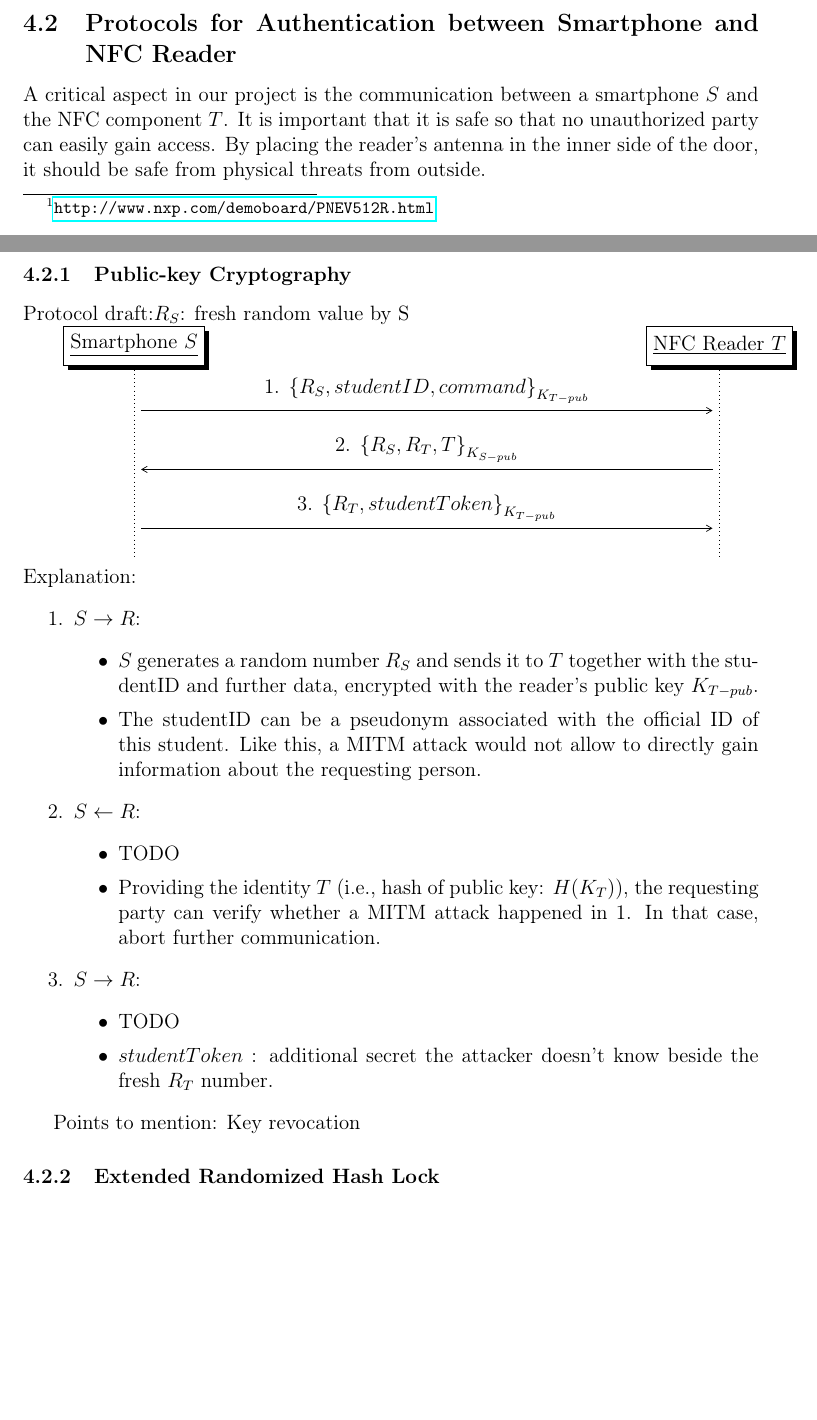
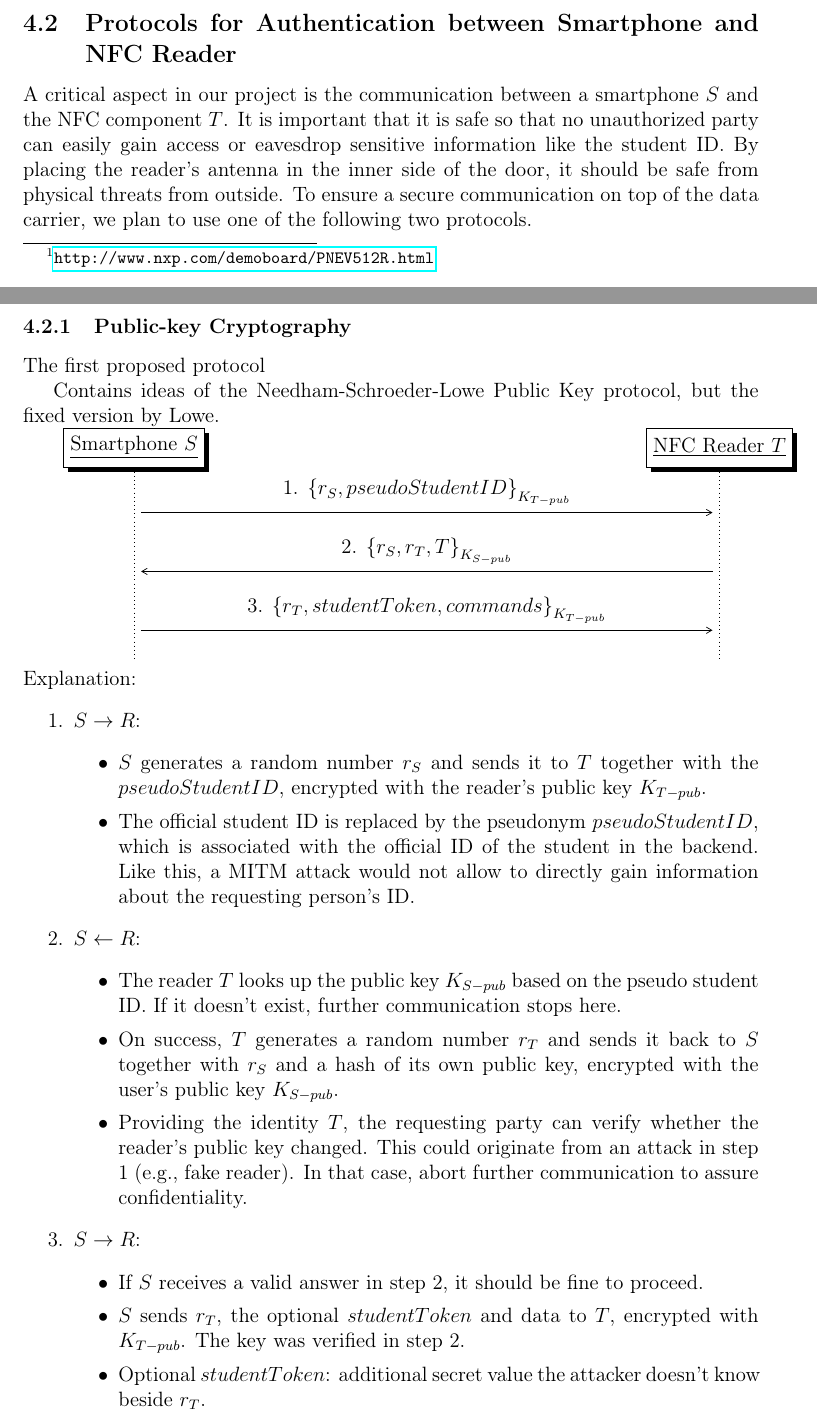
Before and after one commit to grandcat/tum_getin, a LaTeX document (idea_report/report.tex, which reads idea_report/4_design_alternatives.tex): two parts of pages 5 and 6 of 7, joined at a grey line, cut so that both start at the same text, the shorter picture padded with empty space. Compiled offline with pdfLaTeX; a LaTeX package or settings file that is missing is left out.

Commit message:
Most of Public key crypto protocol

```diff
--- a/idea_report/4_design_alternatives.tex
+++ b/idea_report/4_design_alternatives.tex
@@ -26,13 +26,15 @@ Additionally, integrated capabilities like Wifi or Bluetooth allows enhanced app
 
 \subsection{Protocols for Authentication between Smartphone and NFC Reader}
 A critical aspect in our project is the communication between a smartphone $ S $ and the NFC component $ T $.
-It is important that it is safe so that no unauthorized party can easily gain access.
+It is important that it is safe so that no unauthorized party can easily gain access or eavesdrop sensitive information like the student ID.
 By placing the reader's antenna in the inner side of the door, it should be safe from physical threats from outside.
-% In
+To ensure a secure communication on top of the data carrier, we plan to use one of the following two protocols.
 
 \subsubsection{Public-key Cryptography}
+The first proposed protocol
+% TODO: add details about used terminology
 
-Protocol draft:$ R_S $: fresh random value by S
+Contains ideas of the Needham-Schroeder-Lowe Public Key protocol, but the fixed version by Lowe.
 
 %%%%%%%%%%%%%%%%%%%%%%%%%%%%%%%%%%%%%%%%%%%%%%%%%%%%%%%%%%%%%%%%%%%%%%%%%%%
 % Redefine the \mess due to problems with math support $ \some_function $ %
@@ -54,11 +56,11 @@ Protocol draft:$ R_S $: fresh random value by S
 	\newinst{S}{Smartphone $ S $}
 	\newinst[9]{T}{NFC Reader $ T $}
 	% \newinst[4]{rnc}{RNC}
-	\mess{S}{1. $ {\{R_S, studentID, command\}}_{K_{T-pub}} $}{T}
+	\mess{S}{1. $ {\{r_S, pseudoStudentID\}}_{K_{T-pub}} $}{T}
 	\postlevel
-	\mess{T}{2. $ {\{R_S, R_T, T\}}_{K_{S-pub}} $}{S}
+	\mess{T}{2. $ {\{r_S, r_T, T\}}_{K_{S-pub}} $}{S}
 	\postlevel
-	\mess{S}{3. $ {\{R_T, studentToken\}}_{K_{T-pub}} $}{T}
+	\mess{S}{3. $ {\{r_T, studentToken, commands\}}_{K_{T-pub}} $}{T}
 	%\mess{nodeb}{Synchronization Indication}{rnc}
 	%\filldraw[fill=black!30] ($(RRC Connection Setup to)+(0,-.3)$) rectangle ($(Synchronization Indication from) +(0,.3)$)
 	%node[midway] {L1 Synchronization};
@@ -70,24 +72,27 @@ Explanation:
 	% 1.
 	\item $ S \rightarrow R $:
 	\begin{itemize}
-		\item $ S $ generates a random number $ R_S $ and sends it to $ T $ together with the studentID and further data, encrypted with the reader's public key $ K_{T-pub} $.
-		\item The studentID can be a pseudonym associated with the official ID of this student. Like this, a MITM attack would not allow to directly gain information about the requesting person.
+		\item $ S $ generates a random number $ r_S $ and sends it to $ T $ together with the $ pseudoStudentID $, encrypted with the reader's public key $ K_{T-pub} $.
+		\item The official student ID is replaced by the pseudonym $ pseudoStudentID $, which is associated with the official ID of the student in the backend.
+		Like this, a MITM attack would not allow to directly gain information about the requesting person's ID.
 	\end{itemize}
 	% 2.
 	\item $ S \leftarrow R $:
 	\begin{itemize}
-		\item TODO
-		\item Providing the identity $ T $ (i.e., hash of public key: $H(K_T)$), the requesting party can verify whether a MITM attack happened in 1. In that case, abort further communication.
+		\item The reader $ T $ looks up the public key $ K_{S-pub} $ based on the pseudo student ID. If it doesn't exist, further communication stops here.
+		\item On success, $ T $ generates a random number $ r_T $ and sends it back to $ S $ together with $ r_S $ and a hash of its own public key, encrypted with the user's public key $ K_{S-pub} $.
+		\item Providing the identity $ T $, the requesting party can verify whether the reader's public key changed. This could originate from an attack in step 1 (e.g., fake reader). In that case, abort further communication to assure confidentiality.
 	\end{itemize}
 	% 3.
 	\item $ S \rightarrow R $:
 	\begin{itemize}
-		\item TODO
-		\item $ studentToken $ : additional secret the attacker doesn't know beside the fresh $ R_T $ number.
+		\item If $ S $ receives a valid answer in step 2, it should be fine to proceed.
+		\item $ S $ sends $ r_T $, the optional $ studentToken $ and data to $ T $, encrypted with $ K_{T-pub} $. The key was verified in step 2.
+		\item Optional $ studentToken $: additional secret value the attacker doesn't know beside $ r_T $.
 	\end{itemize}
 \end{enumerate}
 
-Points to mention:
-Key revocation
+%Points to mention:
+%Key revocation
 
 \subsubsection{Extended Randomized Hash Lock}
```
